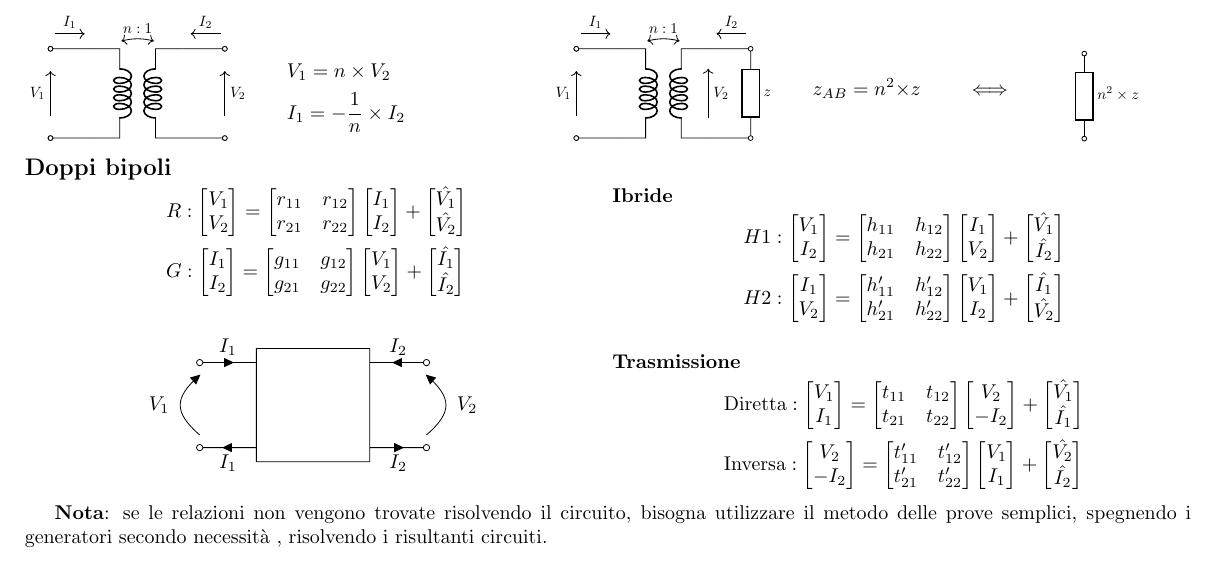
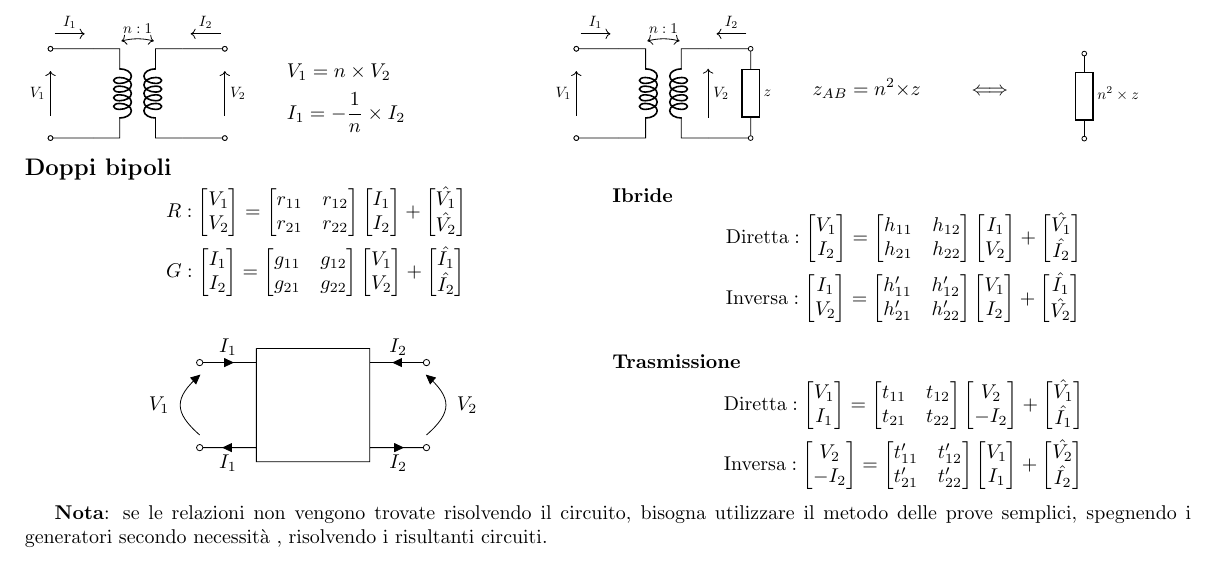
Before and after one commit to laughinginloud/schemiRiassuntivi, a LaTeX document (elettrotecnica/elettrotecnica.tex): part of page 1 of 2, cut so that both start at the same text. Compiled offline with pdfLaTeX.

Commit message:
Precisazione sulle rappresentazioni ibride

```diff
--- a/elettrotecnica/elettrotecnica.tex
+++ b/elettrotecnica/elettrotecnica.tex
@@ -299,7 +299,7 @@
             \vspace{-\baselineskip}
 
                 \begin{align*}
-                    &H1:
+                    &\text{Diretta}:
                         \begin{bmatrix}
                             V_1\\
                             I_2
@@ -318,7 +318,7 @@
                             \hat{V_1}\\
                             \hat{I_2}
                         \end{bmatrix}\\
-                    &H2:
+                    &\text{Inversa}:
                         \begin{bmatrix}
                             I_1\\
                             V_2
```
Also changed, not shown: elettrotecnica/elettrotecnica.pdf.
